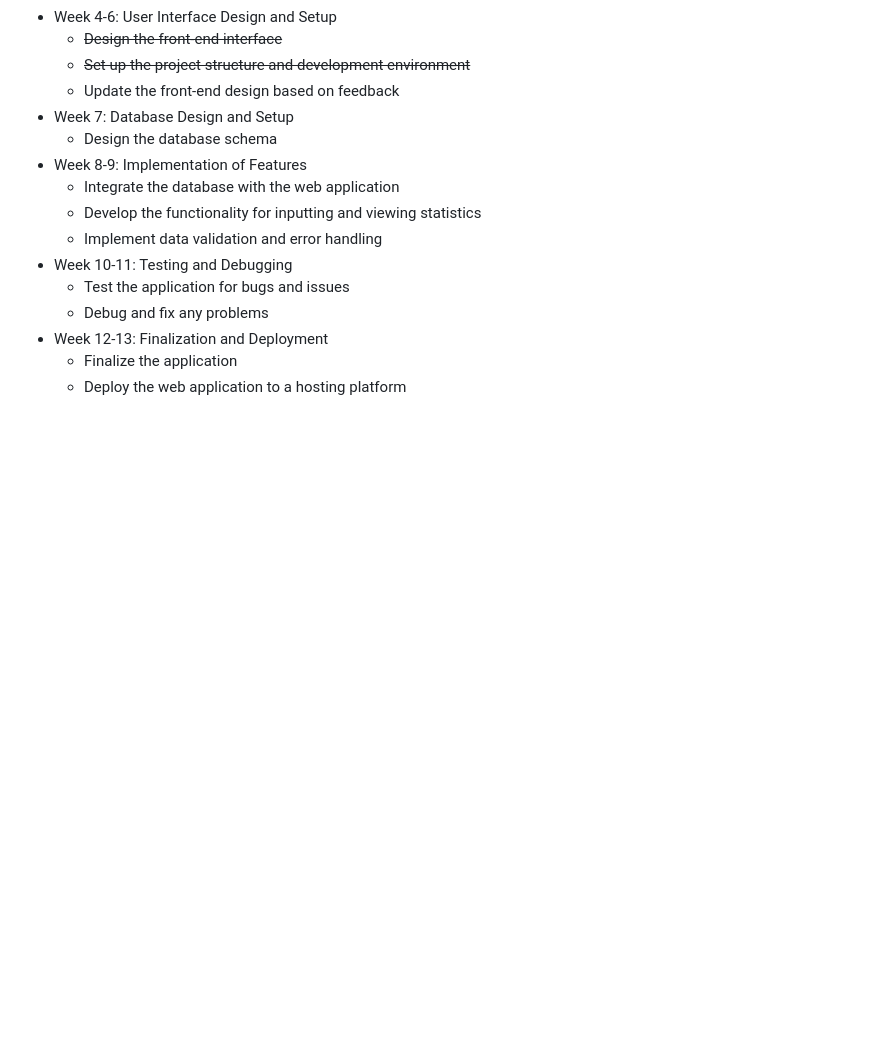
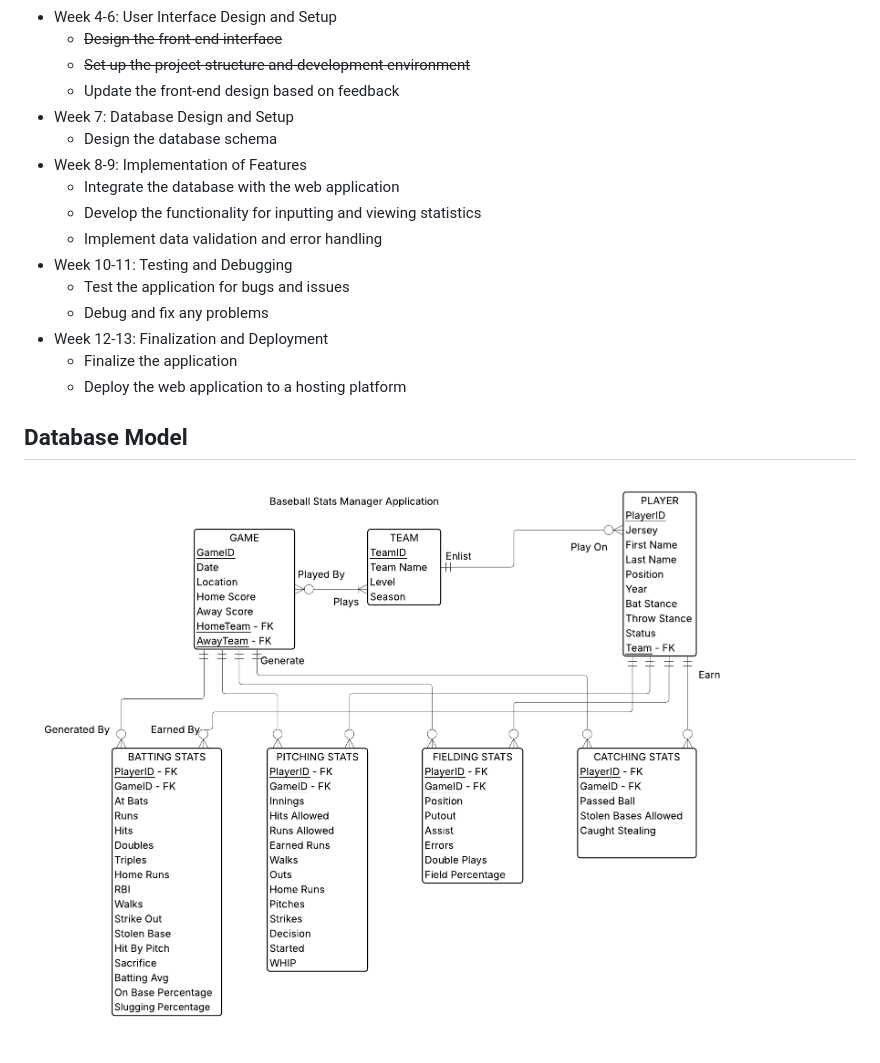
Before and after one commit to JasonIngham24/Baseball-Statistics-Web-Application, a Markdown page: README.md, the part around the change. Rendered like a GitHub page; pictures changed too: Images/Baseball Stats Manager E-R Model.png (added); blank space fills up the shorter version.

Commit message:
Added Database Model

```diff
--- a/README.md
+++ b/README.md
@@ -29,3 +29,5 @@ My motivation for this project stems from a passion for baseball and a desire to
 - Week 12-13: Finalization and Deployment
     - Finalize the application
     - Deploy the web application to a hosting platform
+## Database Model
+![Database E-R Model](/Images/Baseball%20Stats%20Manager%20E-R%20Model.png "Database E-R Model")
```
